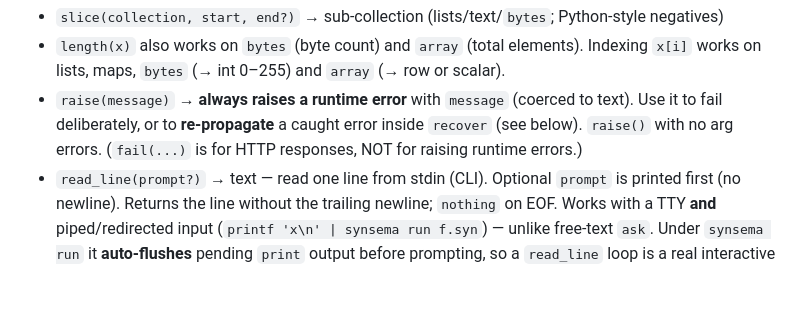
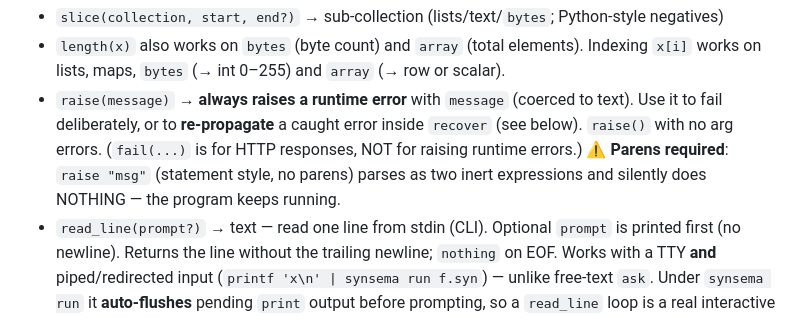
Before and after one commit to kitecosmic/synsema, a Markdown page: .synsema-skill/builtins.md, the part around the change. GitHub-like rendering; blank space fills up the shorter version.

```diff
--- a/.synsema-skill/builtins.md
+++ b/.synsema-skill/builtins.md
@@ -19,7 +19,7 @@
 - `type_of(value)` → text ("number", "decimal", "complex", "text", "bytes", "bool", "list", "map", "array", "task", "nothing")
 - `slice(collection, start, end?)` → sub-collection (lists/text/`bytes`; Python-style negatives)
 - `length(x)` also works on `bytes` (byte count) and `array` (total elements). Indexing `x[i]` works on lists, maps, `bytes` (→ int 0–255) and `array` (→ row or scalar).
-- `raise(message)` → **always raises a runtime error** with `message` (coerced to text). Use it to fail deliberately, or to **re-propagate** a caught error inside `recover` (see below). `raise()` with no arg errors. (`fail(...)` is for HTTP responses, NOT for raising runtime errors.)
+- `raise(message)` → **always raises a runtime error** with `message` (coerced to text). Use it to fail deliberately, or to **re-propagate** a caught error inside `recover` (see below). `raise()` with no arg errors. (`fail(...)` is for HTTP responses, NOT for raising runtime errors.) ⚠️ **Parens required**: `raise "msg"` (statement style, no parens) parses as two inert expressions and silently does NOTHING — the program keeps running.
 - `read_line(prompt?)` → text — read one line from stdin (CLI). Optional `prompt` is printed first (no newline). Returns the line without the trailing newline; `nothing` on EOF. Works with a TTY **and** piped/redirected input (`printf 'x\n' | synsema run f.syn`) — unlike free-text `ask`. Under `synsema run` it **auto-flushes** pending `print` output before prompting, so a `read_line` loop is a real interactive REPL. (Reads stdin in any mode; the flush is `run`-only — see `flush`.) See [human.md](human.md).
 - `flush()` → nothing — `run`-interactive primitive: `print` output is buffered and shown when the program ends; `flush()` writes the pending output to stdout **now** (live feedback for REPLs / long loops). Mode-aware: under `conform`/`test`/`serve` (which collect output for JSON/responses) `flush()` and `read_line`'s auto-flush are **no-ops** — output stays collected, stdout is never polluted.
 - `llm_available()` → bool — `true` when a real LLM provider is wired, `false` offline. Branch on it instead of string-matching placeholders. See [llm.md](llm.md).
```
Also changed, not shown: .synsema-skill/pitfalls.md (+4 -1 lines), .synsema-skill/syntax.md (+6 -1 lines).
